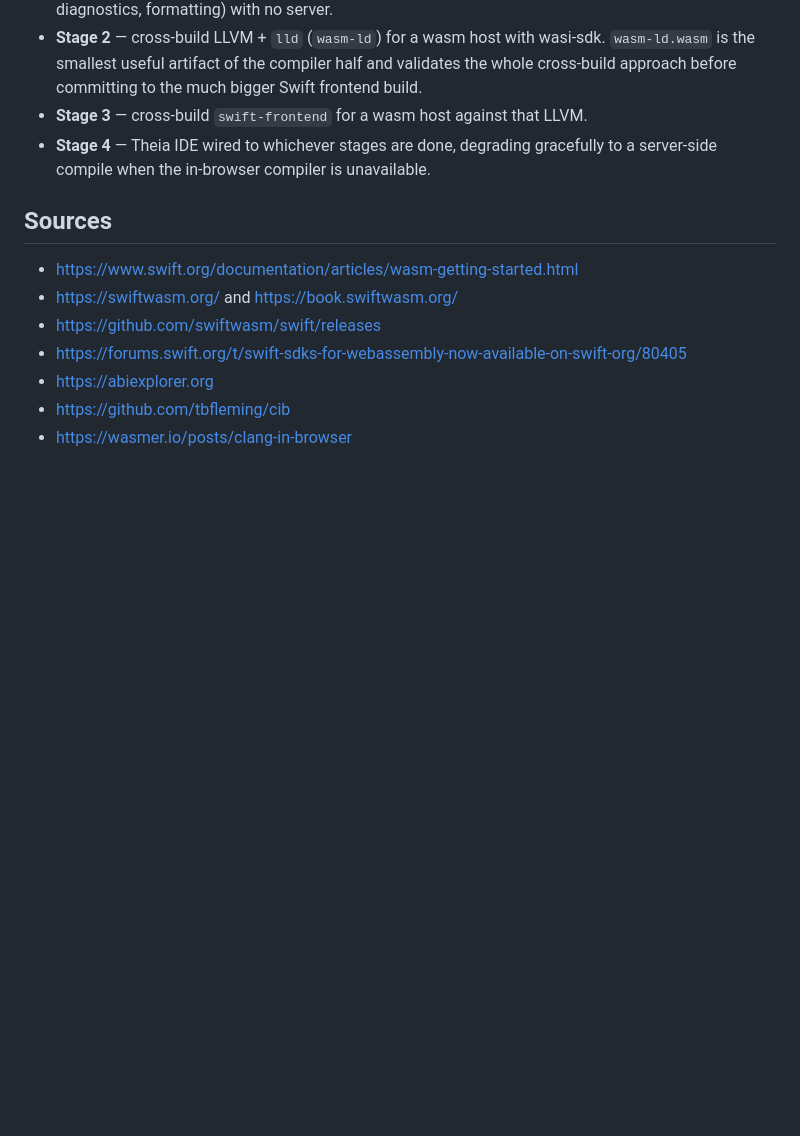
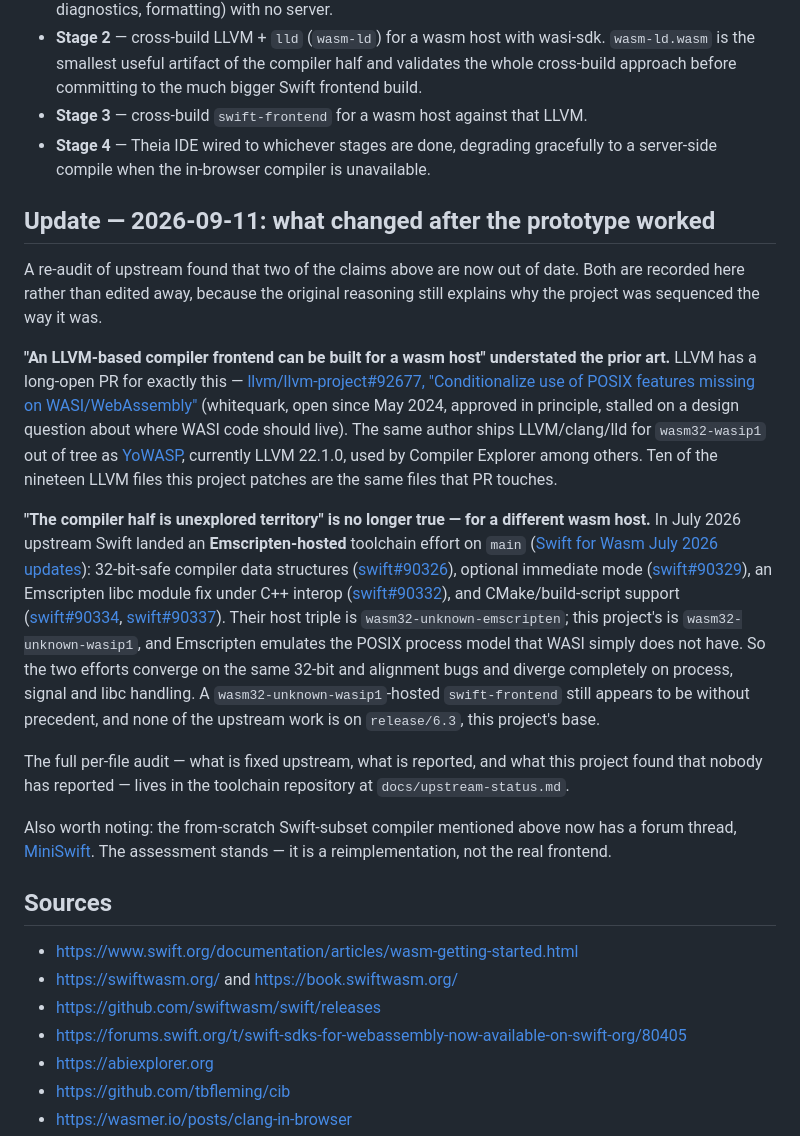
Before and after one commit to tothambrus11/yukibana-swift, a Markdown page: docs/prior-art.md, the part around one of its changes. Drawn GitHub-style; blank space fills up the shorter version.

Commit message:
Correct the prior-art notes against upstream as of today
Two claims in the original research have gone stale. LLVM-on-WASI has more
prior art than recorded — llvm#92677 and whitequark's out-of-tree YoWASP
builds — and the Swift compiler half is no longer unexplored: upstream
landed an Emscripten-hosted toolchain on main in July 2026.

A wasip1-hosted swift-frontend still appears to be without precedent, and
none of the upstream work is on release/6.3, which this project builds from.

Co-Authored-By: Claude Opus 5 <noreply@anthropic.com>
Claude-Session: https://claude.ai/code/session_01HVvAL8PycSQNbKvj3iWzYZ

```diff
--- a/docs/prior-art.md
+++ b/docs/prior-art.md
@@ -89,6 +89,46 @@ demonstrable:
 * **Stage 4** — Theia IDE wired to whichever stages are done, degrading gracefully to a
   server-side compile when the in-browser compiler is unavailable.
 
+## Update — 2026-09-11: what changed after the prototype worked
+
+A re-audit of upstream found that two of the claims above are now out of date. Both are
+recorded here rather than edited away, because the original reasoning still explains why
+the project was sequenced the way it was.
+
+**"An LLVM-based compiler frontend can be built for a wasm host" understated the prior
+art.** LLVM has a long-open PR for exactly this —
+[llvm/llvm-project#92677, "Conditionalize use of POSIX features missing on
+WASI/WebAssembly"](https://github.com/llvm/llvm-project/pull/92677) (whitequark, open
+since May 2024, approved in principle, stalled on a design question about where WASI code
+should live). The same author ships LLVM/clang/lld for `wasm32-wasip1` out of tree as
+[YoWASP](https://www.npmjs.com/package/@yowasp/clang), currently LLVM 22.1.0, used by
+Compiler Explorer among others. Ten of the nineteen LLVM files this project patches are
+the same files that PR touches.
+
+**"The compiler half is unexplored territory" is no longer true — for a different wasm
+host.** In July 2026 upstream Swift landed an **Emscripten-hosted** toolchain effort on
+`main` ([Swift for Wasm July 2026
+updates](https://forums.swift.org/t/swift-for-wasm-july-2026-updates/88673)): 32-bit-safe
+compiler data structures ([swift#90326](https://github.com/swiftlang/swift/pull/90326)),
+optional immediate mode ([swift#90329](https://github.com/swiftlang/swift/pull/90329)),
+an Emscripten libc module fix under C++ interop
+([swift#90332](https://github.com/swiftlang/swift/pull/90332)), and CMake/build-script
+support ([swift#90334](https://github.com/swiftlang/swift/pull/90334),
+[swift#90337](https://github.com/swiftlang/swift/pull/90337)). Their host triple is
+`wasm32-unknown-emscripten`; this project's is `wasm32-unknown-wasip1`, and Emscripten
+emulates the POSIX process model that WASI simply does not have. So the two efforts
+converge on the same 32-bit and alignment bugs and diverge completely on process, signal
+and libc handling. A `wasm32-unknown-wasip1`-hosted `swift-frontend` still appears to be
+without precedent, and none of the upstream work is on `release/6.3`, this project's base.
+
+The full per-file audit — what is fixed upstream, what is reported, and what this project
+found that nobody has reported — lives in the toolchain repository at
+`docs/upstream-status.md`.
+
+Also worth noting: the from-scratch Swift-subset compiler mentioned above now has a
+forum thread, [MiniSwift](https://forums.swift.org/t/miniswift-swift-compiler-that-runs-in-the-browser-via-webassembly/85808).
+The assessment stands — it is a reimplementation, not the real frontend.
+
 ## Sources
 
 * <https://www.swift.org/documentation/articles/wasm-getting-started.html>
```
Also changed, not shown: other parts of docs/prior-art.md (+3 -0 lines).
